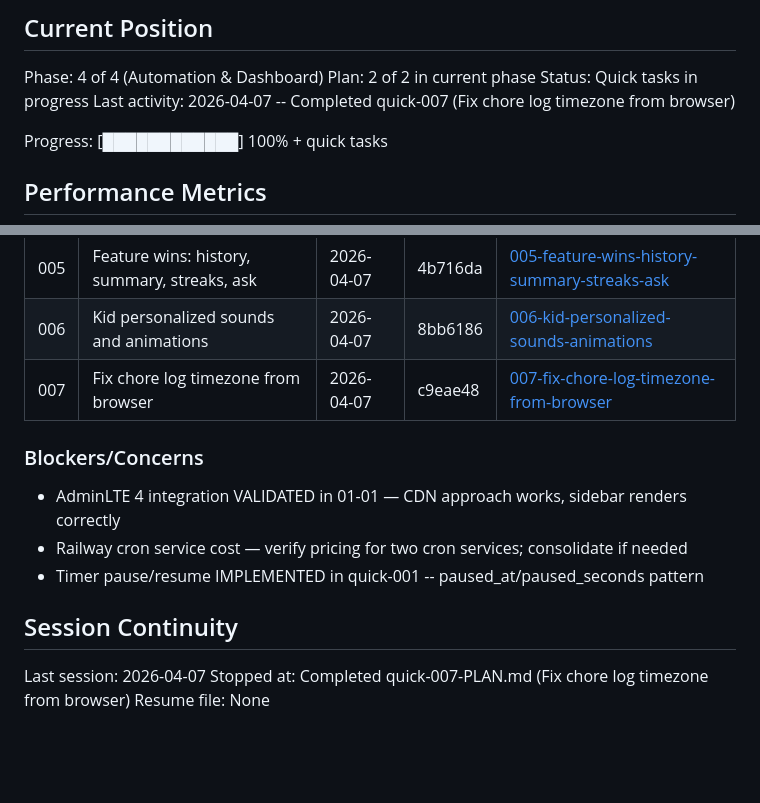
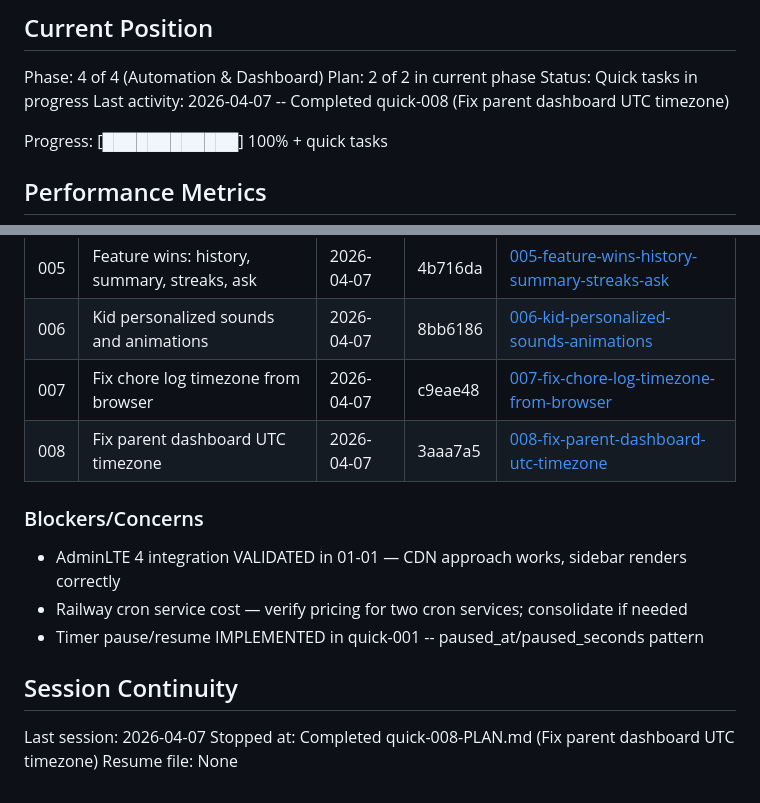
Before and after one commit to itlacey/chorebank, a Markdown page: .planning/STATE.md, 2 parts joined by grey strips. GitHub-like rendering; blank space fills up the shorter version.

Commit message:
docs(quick-008): complete parent dashboard UTC timezone fix plan
Tasks completed: 2/2
- TimezoneMiddleware + browser_tz cookie JS
- Local-time timestamps on parent dashboard transactions

SUMMARY: .planning/quick/008-fix-parent-dashboard-utc-timezone/008-SUMMARY.md

Co-Authored-By: Claude Opus 4.6 (1M context) <noreply@anthropic.com>

```diff
--- a/.planning/STATE.md
+++ b/.planning/STATE.md
@@ -12,7 +12,7 @@ See: .planning/PROJECT.md (updated 2026-03-31)
 Phase: 4 of 4 (Automation & Dashboard)
 Plan: 2 of 2 in current phase
 Status: Quick tasks in progress
-Last activity: 2026-04-07 -- Completed quick-007 (Fix chore log timezone from browser)
+Last activity: 2026-04-07 -- Completed quick-008 (Fix parent dashboard UTC timezone)
 
 Progress: [████████████] 100% + quick tasks
 
@@ -99,6 +99,7 @@ None
 | 005 | Feature wins: history, summary, streaks, ask | 2026-04-07 | 4b716da | [005-feature-wins-history-summary-streaks-ask](./quick/005-feature-wins-history-summary-streaks-ask/) |
 | 006 | Kid personalized sounds and animations | 2026-04-07 | 8bb6186 | [006-kid-personalized-sounds-animations](./quick/006-kid-personalized-sounds-animations/) |
 | 007 | Fix chore log timezone from browser | 2026-04-07 | c9eae48 | [007-fix-chore-log-timezone-from-browser](./quick/007-fix-chore-log-timezone-from-browser/) |
+| 008 | Fix parent dashboard UTC timezone | 2026-04-07 | 3aaa7a5 | [008-fix-parent-dashboard-utc-timezone](./quick/008-fix-parent-dashboard-utc-timezone/) |
 
 ### Blockers/Concerns
 
@@ -109,5 +110,5 @@ None
 ## Session Continuity
 
 Last session: 2026-04-07
-Stopped at: Completed quick-007-PLAN.md (Fix chore log timezone from browser)
+Stopped at: Completed quick-008-PLAN.md (Fix parent dashboard UTC timezone)
 Resume file: None
```
Also changed, not shown: 1 other file.
